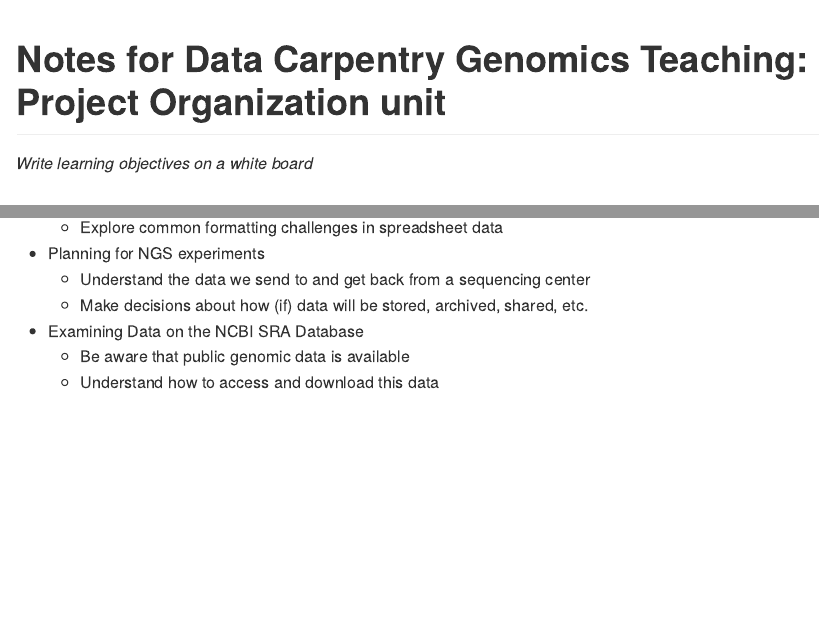
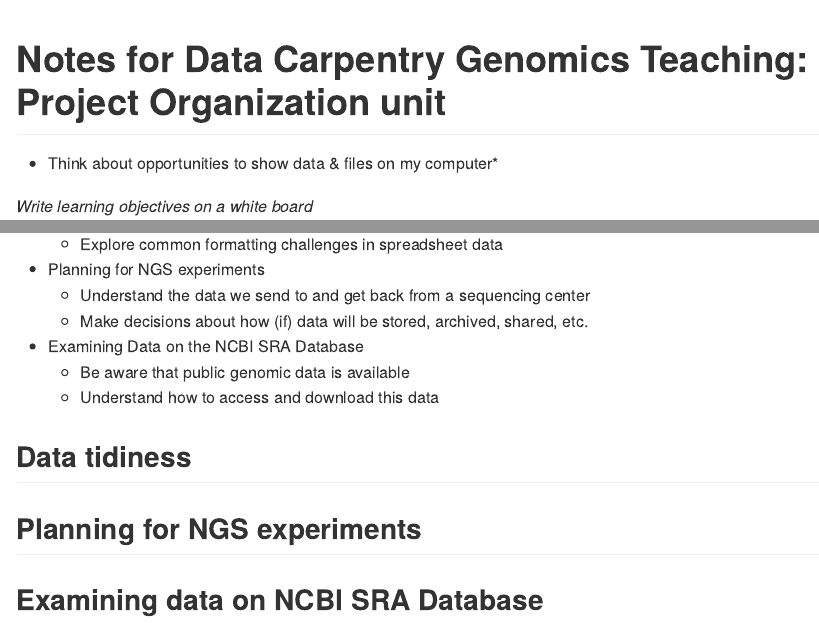
Before and after one commit to fboehm/data-carpentry-genomics-boehm, an R Markdown document (Rmd/notes-project-organization.Rmd): the page in a window 1100 px wide, from its top, and a second part further down, joined at a grey line. Rendered offline with R 4.5, knitr and Pandoc, with nearby package versions.

Commit message:
updated notes

````diff
--- a/Rmd/notes-project-organization.Rmd
+++ b/Rmd/notes-project-organization.Rmd
@@ -6,6 +6,8 @@ output: github_document
 ```{r setup, include=FALSE}
 knitr::opts_chunk$set(echo = TRUE)
 ```
+
+* Think about opportunities to show data & files on my computer*
 
 *Write learning objectives on a white board*
 
@@ -21,3 +23,14 @@ knitr::opts_chunk$set(echo = TRUE)
 - Examining Data on the NCBI SRA Database
     - Be aware that public genomic data is available
     - Understand how to access and download this data
+
+## Data tidiness
+
+
+
+
+## Planning for NGS experiments
+
+
+
+## Examining data on NCBI SRA Database
````
